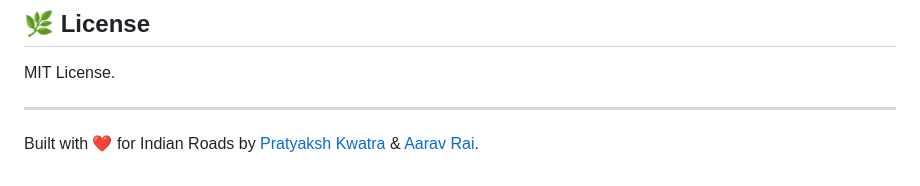
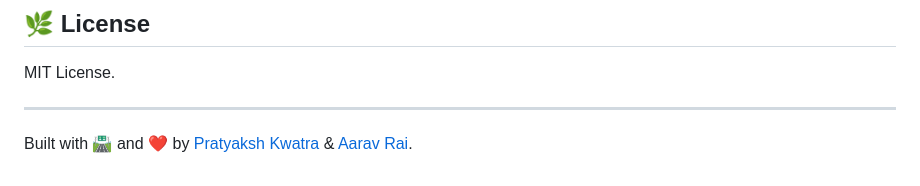
Before and after one commit to pratyakshkwatra/nhai_app, a Markdown page: README.md, the part around the change. Rendered like a GitHub page.

```diff
--- a/README.md
+++ b/README.md
@@ -174,4 +174,4 @@ MIT License.
 
 ---
 
-Built with ❤️ for Indian Roads by [Pratyaksh Kwatra](https://github.com/pratyakshkwatra) & [Aarav Rai](https://github.com).
+Built with 🛣️ and ❤️ by [Pratyaksh Kwatra](https://github.com/pratyakshkwatra) & [Aarav Rai](https://github.com/Aarav-Rai).
```
